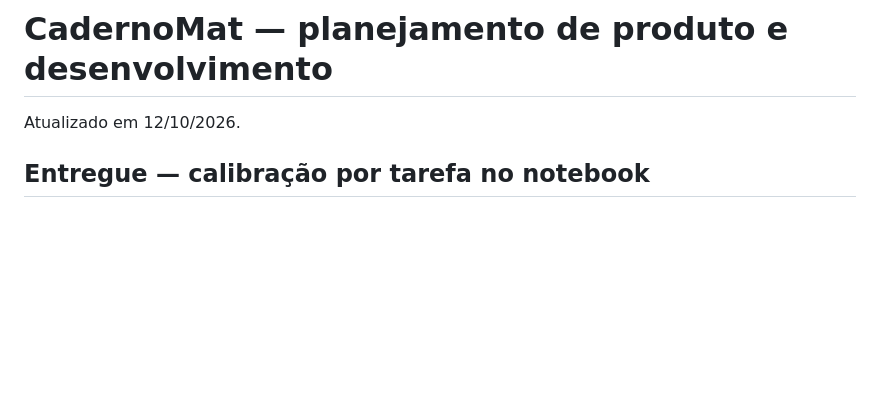
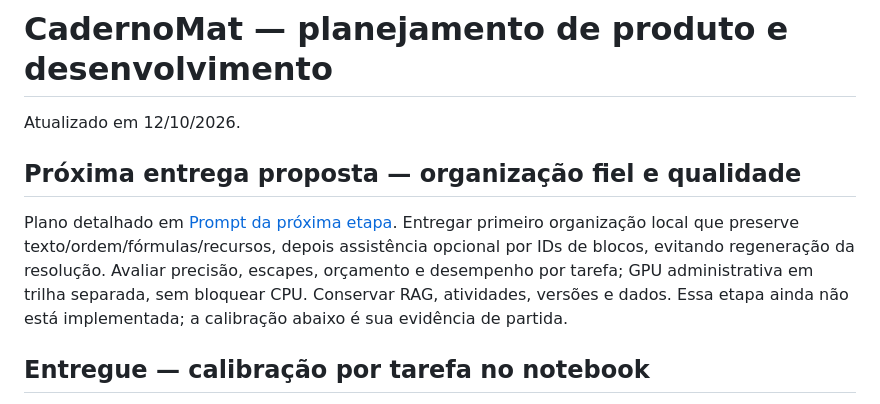
Before and after one commit to JoaoGVP001/projetos-IFC, a Markdown page: PLANEJAMENTO.md, the part around the change. Drawn GitHub-style; blank space fills up the shorter version.

Commit message:
Planeja organização fiel e próxima etapa de qualidade matemática

```diff
--- a/PLANEJAMENTO.md
+++ b/PLANEJAMENTO.md
@@ -1,6 +1,15 @@
 # CadernoMat — planejamento de produto e desenvolvimento
 
 Atualizado em 12/10/2026.
+
+## Próxima entrega proposta — organização fiel e qualidade
+
+Plano detalhado em [Prompt da próxima etapa](docs/planejamentos/PROMPT_FIDELIDADE_E_QUALIDADE.md).
+Entregar primeiro organização local que preserve texto/ordem/fórmulas/recursos,
+depois assistência opcional por IDs de blocos, evitando regeneração da resolução.
+Avaliar precisão, escapes, orçamento e desempenho por tarefa; GPU administrativa
+em trilha separada, sem bloquear CPU. Conservar RAG, atividades, versões e dados.
+Essa etapa ainda não está implementada; a calibração abaixo é sua evidência de partida.
 
 ## Entregue — calibração por tarefa no notebook
 
```
Also changed, not shown: GUIA_CONTINUIDADE.md (+4 -0 lines), docs/planejamentos/PROMPT_FIDELIDADE_E_QUALIDADE.md (added, +320 -0 lines).
